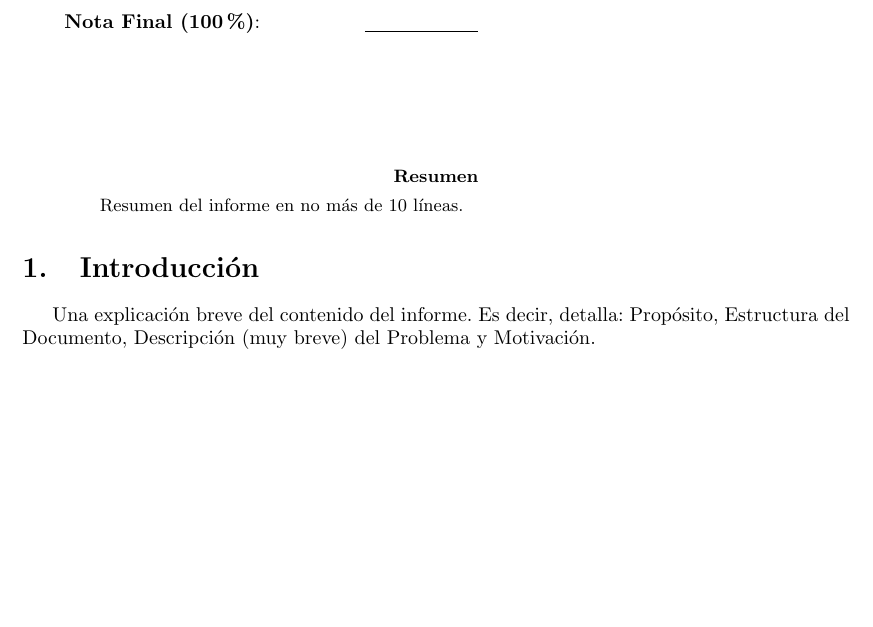
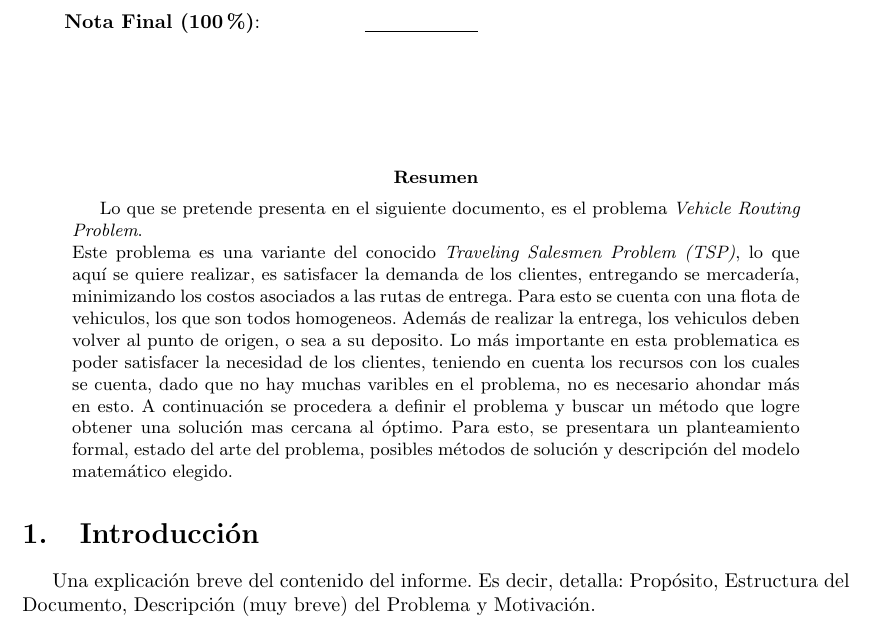
Before and after one commit to elianv/Proyecto_IA, a LaTeX paper (PlantillaInformeI.tex): part of page 1 of 2, cut so that both start at the same text, the shorter picture padded with empty space. Compiled offline with LaTeX, dvips and Ghostscript.

Commit message:
Abstract

```diff
--- a/PlantillaInformeI.tex
+++ b/PlantillaInformeI.tex
@@ -34,7 +34,18 @@ Bibliograf\'ia (5\%): & \underline{\hspace{2cm}}\\
 
 
 \begin{abstract}
-Resumen del informe en no m\'as de 10 l\'ineas.
+Lo que se pretende presenta en el siguiente documento, es el problema \emph{Vehicle Routing Problem}.
+\newline
+Este problema es una variante del conocido \emph{Traveling Salesmen Problem (TSP)}, lo que aqu\'i se quiere realizar,
+es satisfacer la demanda de los clientes, entregando se mercader\'ia, minimizando los costos asociados a las rutas de entrega. Para
+esto se cuenta con una flota de vehiculos, los que son todos homogeneos. Adem\'as de realizar la entrega, los vehiculos deben volver
+al punto de origen, o sea a su deposito. Lo m\'as importante en esta problematica es poder satisfacer la necesidad de los clientes,
+teniendo en cuenta los recursos con los cuales se cuenta, dado que no hay muchas varibles en el problema, no es necesario ahondar m\'as
+en esto.
+A continuaci\'on se procedera a definir el problema y buscar un m\'etodo que logre obtener una soluci\'on
+mas cercana al \'optimo. Para esto, se presentara un planteamiento formal, estado del arte del problema, posibles m\'etodos
+de soluci\'on y descripci\'on del modelo matem\'atico elegido.
+
 \end{abstract}
 
 \section{Introducci\'on}
```
Also changed, not shown: PlantillaInformeI.tex (2 more changed lines).
